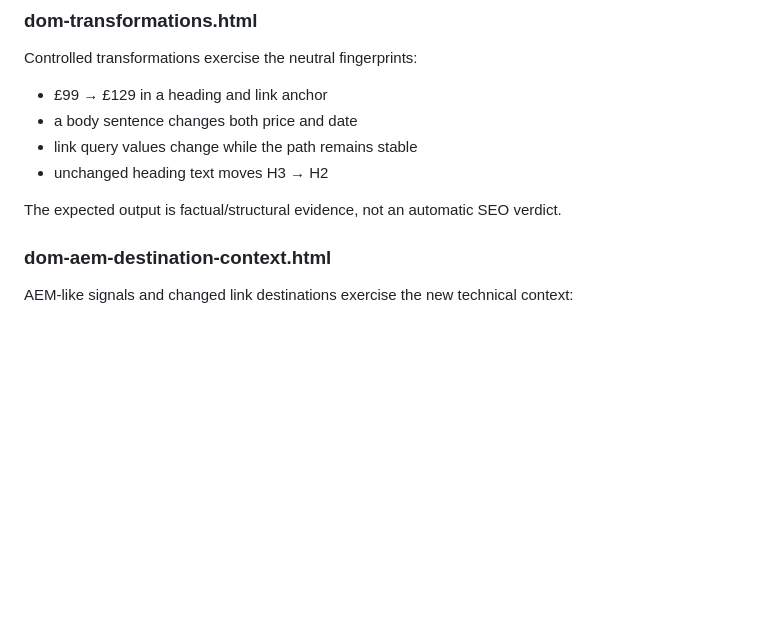
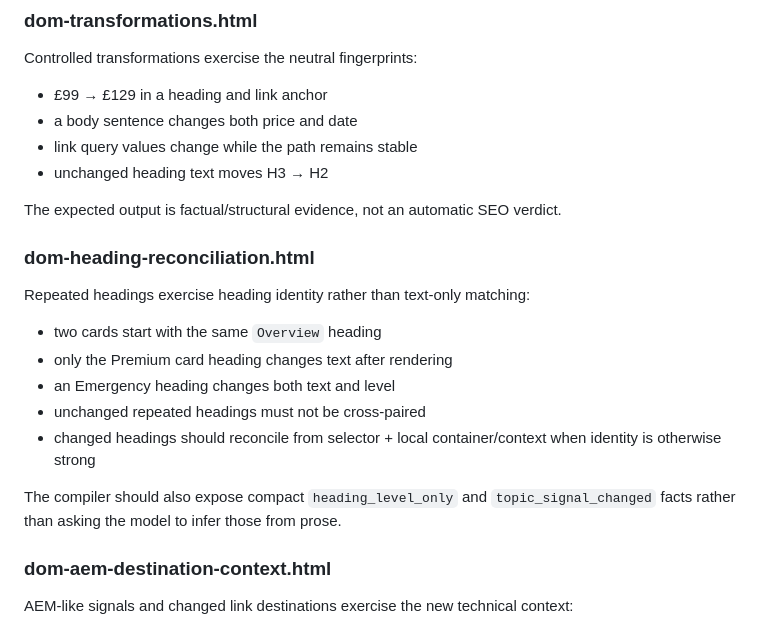
Before and after one commit to chr156r33n/nano-seo-extension, a Markdown page: test-site/README.md, the part around the change. GitHub-like rendering; blank space fills up the shorter version.

Commit message:
Document heading reconciliation fixture

```diff
--- a/test-site/README.md
+++ b/test-site/README.md
@@ -83,6 +83,17 @@ Controlled transformations exercise the neutral fingerprints:
 
 The expected output is factual/structural evidence, not an automatic SEO verdict.
 
+
+### dom-heading-reconciliation.html
+Repeated headings exercise heading identity rather than text-only matching:
+- two cards start with the same `Overview` heading
+- only the Premium card heading changes text after rendering
+- an Emergency heading changes both text and level
+- unchanged repeated headings must not be cross-paired
+- changed headings should reconcile from selector + local container/context when identity is otherwise strong
+
+The compiler should also expose compact `heading_level_only` and `topic_signal_changed` facts rather than asking the model to infer those from prose.
+
 ### dom-aem-destination-context.html
 AEM-like signals and changed link destinations exercise the new technical context:
 - multiple independent AEM fingerprints should produce a high-confidence AEM context
```
